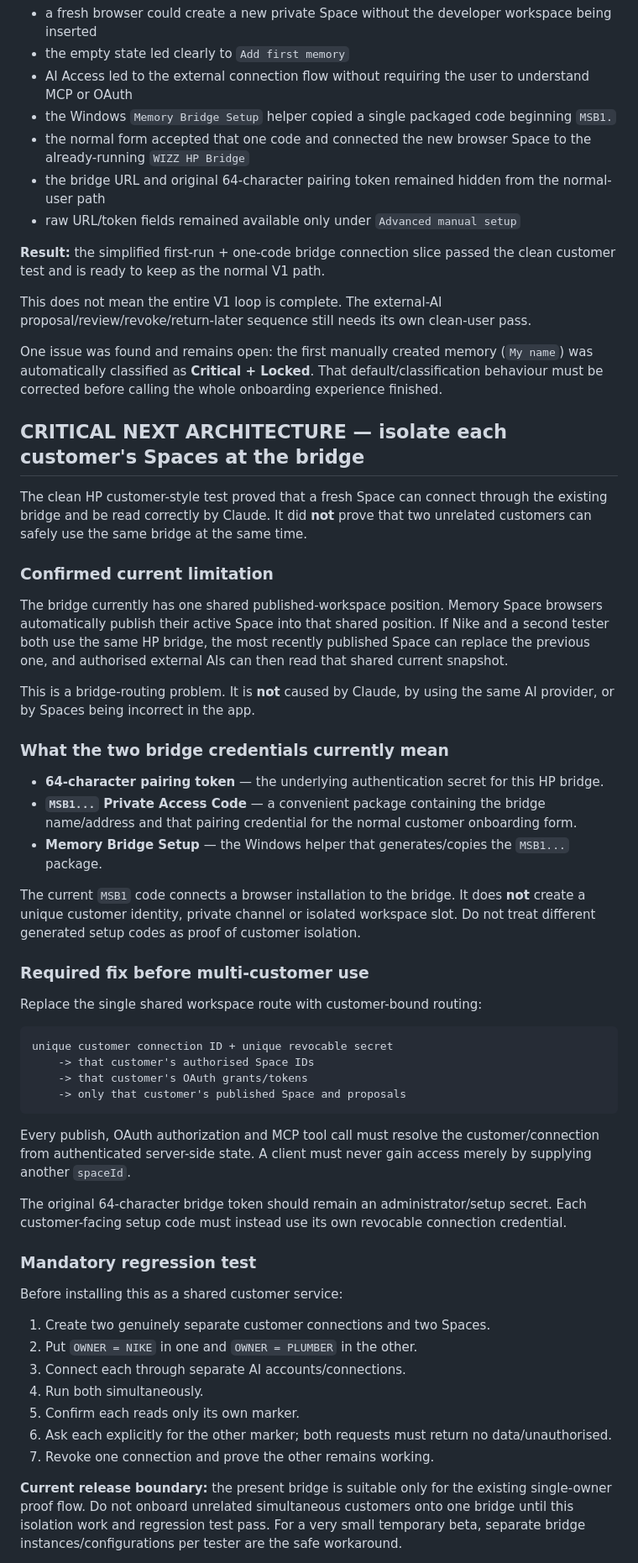
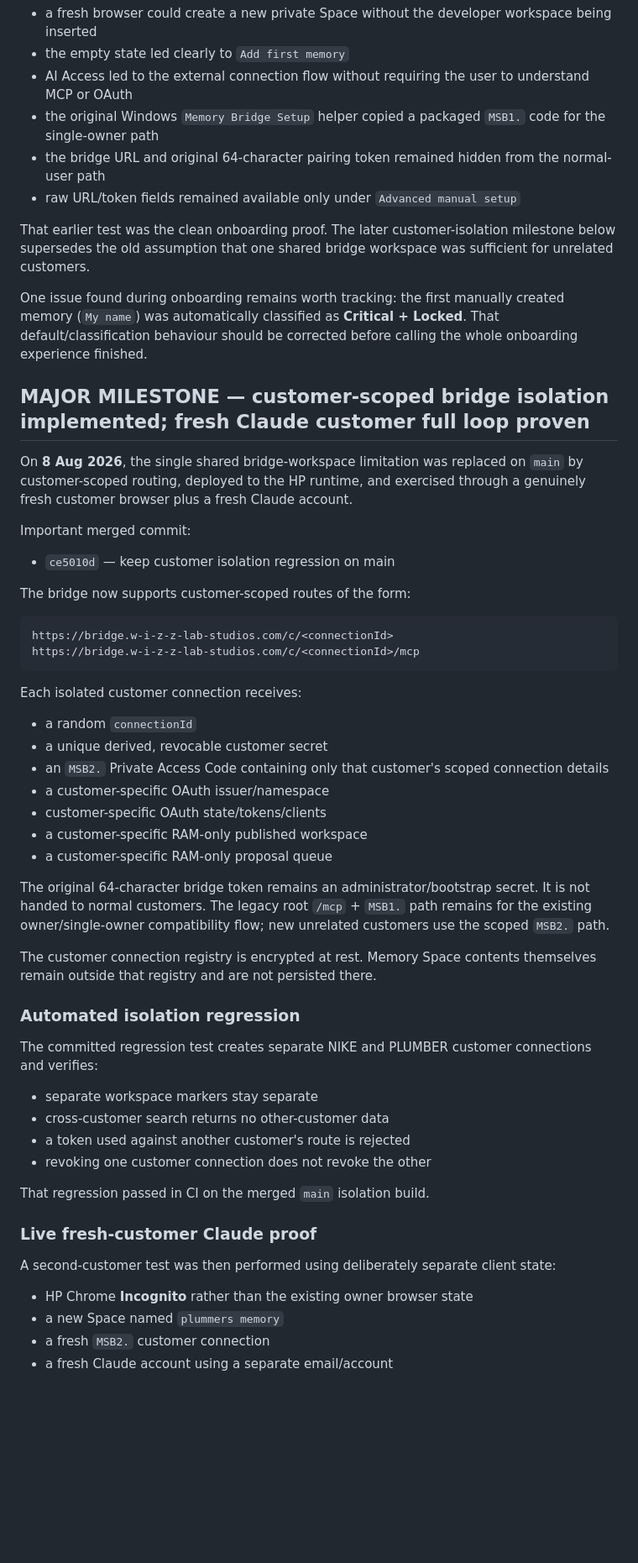
Before and after one commit to 999nike/memory-app, a Markdown page: README.md, the part around one of its changes. Shown at 84% size. Drawn GitHub-style; blank space fills up the shorter version.

Commit message:
Record live customer isolation milestone and future security hardening

````diff
--- a/README.md
+++ b/README.md
@@ -104,60 +104,60 @@ The test proved:
 - a fresh browser could create a new private Space without the developer workspace being inserted
 - the empty state led clearly to `Add first memory`
 - AI Access led to the external connection flow without requiring the user to understand MCP or OAuth
-- the Windows `Memory Bridge Setup` helper copied a single packaged code beginning `MSB1.`
-- the normal form accepted that one code and connected the new browser Space to the already-running `WIZZ HP Bridge`
+- the original Windows `Memory Bridge Setup` helper copied a packaged `MSB1.` code for the single-owner path
 - the bridge URL and original 64-character pairing token remained hidden from the normal-user path
 - raw URL/token fields remained available only under `Advanced manual setup`
 
-**Result:** the simplified first-run + one-code bridge connection slice passed the clean customer test and is ready to keep as the normal V1 path.
+That earlier test was the clean onboarding proof. The later customer-isolation milestone below supersedes the old assumption that one shared bridge workspace was sufficient for unrelated customers.
 
-This does not mean the entire V1 loop is complete. The external-AI proposal/review/revoke/return-later sequence still needs its own clean-user pass.
+One issue found during onboarding remains worth tracking: the first manually created memory (`My name`) was automatically classified as **Critical + Locked**. That default/classification behaviour should be corrected before calling the whole onboarding experience finished.
 
-One issue was found and remains open: the first manually created memory (`My name`) was automatically classified as **Critical + Locked**. That default/classification behaviour must be corrected before calling the whole onboarding experience finished.
+## MAJOR MILESTONE — customer-scoped bridge isolation implemented; fresh Claude customer full loop proven
 
-## CRITICAL NEXT ARCHITECTURE — isolate each customer's Spaces at the bridge
+On **8 Aug 2026**, the single shared bridge-workspace limitation was replaced on `main` by customer-scoped routing, deployed to the HP runtime, and exercised through a genuinely fresh customer browser plus a fresh Claude account.
 
-The clean HP customer-style test proved that a fresh Space can connect through the existing bridge and be read correctly by Claude. It did **not** prove that two unrelated customers can safely use the same bridge at the same time.
+Important merged commit:
 
-### Confirmed current limitation
+- `ce5010d` — keep customer isolation regression on main
 
-The bridge currently has one shared published-workspace position. Memory Space browsers automatically publish their active Space into that shared position. If Nike and a second tester both use the same HP bridge, the most recently published Space can replace the previous one, and authorised external AIs can then read that shared current snapshot.
-
-This is a bridge-routing problem. It is **not** caused by Claude, by using the same AI provider, or by Spaces being incorrect in the app.
-
-### What the two bridge credentials currently mean
-
-- **64-character pairing token** — the underlying authentication secret for this HP bridge.
-- **`MSB1...` Private Access Code** — a convenient package containing the bridge name/address and that pairing credential for the normal customer onboarding form.
-- **Memory Bridge Setup** — the Windows helper that generates/copies the `MSB1...` package.
-
-The current `MSB1` code connects a browser installation to the bridge. It does **not** create a unique customer identity, private channel or isolated workspace slot. Do not treat different generated setup codes as proof of customer isolation.
-
-### Required fix before multi-customer use
-
-Replace the single shared workspace route with customer-bound routing:
+The bridge now supports customer-scoped routes of the form:
 
 ```text
-unique customer connection ID + unique revocable secret
-    -> that customer's authorised Space IDs
-    -> that customer's OAuth grants/tokens
-    -> only that customer's published Space and proposals
+https://bridge.w-i-z-z-lab-studios.com/c/<connectionId>
+https://bridge.w-i-z-z-lab-studios.com/c/<connectionId>/mcp
 ```
 
-Every publish, OAuth authorization and MCP tool call must resolve the customer/connection from authenticated server-side state. A client must never gain access merely by supplying another `spaceId`.
+Each isolated customer connection receives:
 
-The original 64-character bridge token should remain an administrator/setup secret. Each customer-facing setup code must instead use its own revocable connection credential.
+- a random `connectionId`
+- a unique derived, revocable customer secret
+- an `MSB2.` Private Access Code containing only that customer's scoped connection details
+- a customer-specific OAuth issuer/namespace
+- customer-specific OAuth state/tokens/clients
+- a customer-specific RAM-only published workspace
+- a customer-specific RAM-only proposal queue
 
-### Mandatory regression test
+The original 64-character bridge token remains an administrator/bootstrap secret. It is not handed to normal customers. The legacy root `/mcp` + `MSB1.` path remains for the existing owner/single-owner compatibility flow; new unrelated customers use the scoped `MSB2.` path.
 
-Before installing this as a shared customer service:
+The customer connection registry is encrypted at rest. Memory Space contents themselves remain outside that registry and are not persisted there.
 
-1. Create two genuinely separate customer connections and two Spaces.
-2. Put `OWNER = NIKE` in one and `OWNER = PLUMBER` in the other.
-3. Connect each through separate AI accounts/connections.
-4. Run both simultaneously.
-5. Confirm each reads only its own marker.
-6. Ask each explicitly for the other marker; both requests must return no data/unauthorised.
-7. Revoke one connection and prove the other remains working.
+### Automated isolation regression
 
-**Current release boundary:** the present bridge is suitable only for the existing single-owner proof flow. Do not onboard unrelated simultaneous customers onto one bridge until this isolation work and regression test pass. For a very small temporary beta, separate bridge instances/configurations per tester are the safe workaround.
+The committed regression test creates separate NIKE and PLUMBER customer connections and verifies:
+
+- separate workspace markers stay separate
+- cross-customer search returns no other-customer data
+- a token used against another customer's route is rejected
+- revoking one customer connection does not revoke the other
+
+That regression passed in CI on the merged `main` isolation build.
+
+### Live fresh-customer Claude proof
+
+A second-customer test was then performed using deliberately separate client state:
+
+- HP Chrome **Incognito** rather than the existing owner browser state
+- a new Space named `plummers memory`
+- a fresh `MSB2.` customer connection
+- a fresh Claude account using a separate email/account
+
````
Also changed, not shown: other parts of README.md (+114 -43 lines).
